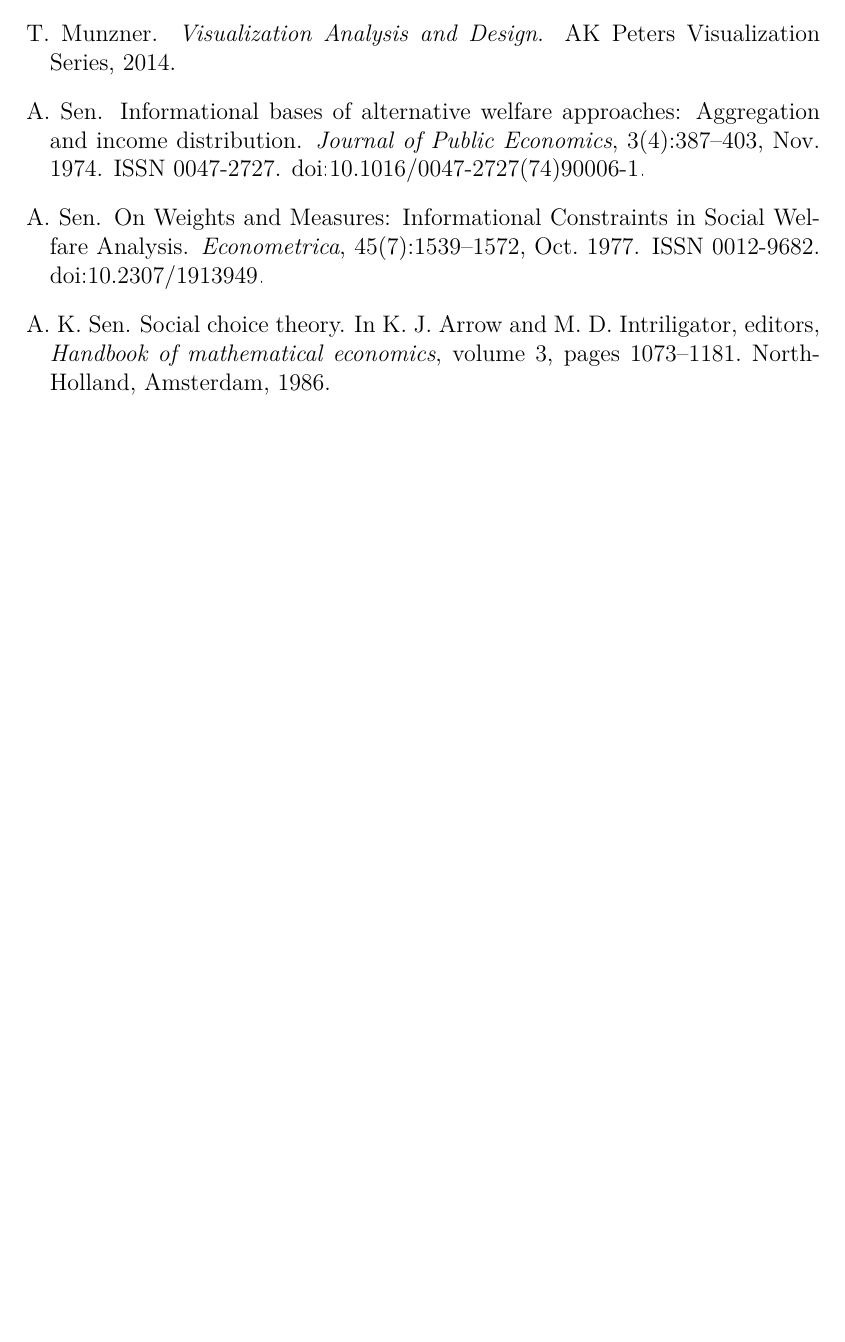
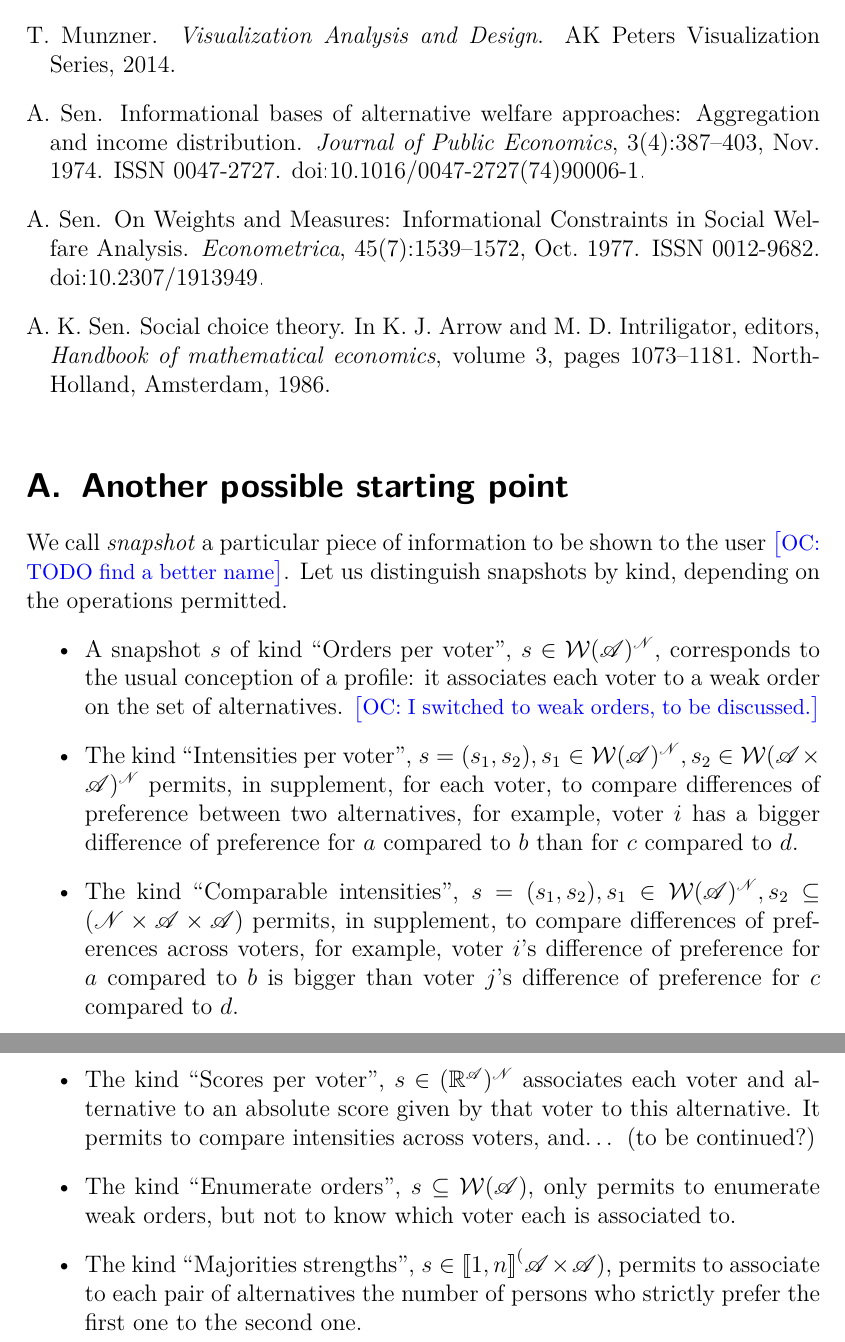
Before and after one commit to oliviercailloux/visu, a LaTeX document (visu.tex, which reads preamble/math_mine.tex): part of page 6 of 6 before the commit and two parts of pages 6 and 7 of 7 after it, the two joined at a grey line, cut so that both start at the same text, the shorter picture padded with empty space. Compiled offline with pdfLaTeX.

Commit message:
Another possible starting point

```diff
--- a/preamble/math_mine.tex
+++ b/preamble/math_mine.tex
@@ -16,6 +16,7 @@
 \newcommand{\profdet}[1][u_i]{(#1, i \in \mathscr{N})}
 \newcommand{\rprof}{\mathbf{x}}
 \newcommand{\linors}{\mathcal{L}(\allalts)}
+\newcommand{\weakors}[1][\allalts]{\mathcal{W}(#1)}
 
 %Axiomatics
 \newcommand{\pbasic}[1]{\prof^{#1}_\epsilon}
--- a/visu.tex
+++ b/visu.tex
@@ -142,5 +142,16 @@ Condorcet, monotonicity, scores
 \section{STV}
 
 \bibliography{Visu,manual}
+\appendix
+\section{Another possible starting point}
+We call \emph{snapshot} a particular piece of information to be shown to the user \commentOC{TODO find a better name}. Let us distinguish snapshots by kind, depending on the operations permitted.
+\begin{itemize}
+	\item A snapshot $s$ of kind “Orders per voter”, $s \in \weakors^\allvoters$, corresponds to the usual conception of a profile: it associates each voter to a weak order on the set of alternatives. \commentOC{I switched to weak orders, to be discussed.}
+	\item The kind “Intensities per voter”, $s = (s_1, s_2), s_1 \in \weakors^\allvoters, s_2 \in \weakors[\allalts × \allalts]^\allvoters$ permits, in supplement, for each voter, to compare differences of preference between two alternatives, for example, voter $i$ has a bigger difference of preference for $a$ compared to $b$ than for $c$ compared to $d$.
+	\item The kind “Comparable intensities”, $s = (s_1, s_2), s_1 \in \weakors^\allvoters, s_2 \subseteq (\allvoters × \allalts × \allalts)$ permits, in supplement, to compare differences of preferences across voters, for example, voter $i$’s difference of preference for $a$ compared to $b$ is bigger than voter $j$’s difference of preference for $c$ compared to $d$.
+	\item The kind “Scores per voter”, $s \in (\R^\allalts)^\allvoters$ associates each voter and alternative to an absolute score given by that voter to this alternative. It permits to compare intensities across voters, and…  (to be continued?)
+	\item The kind “Enumerate orders”, $s \subseteq \weakors$, only permits to enumerate weak orders, but not to know which voter each is associated to.
+	\item The kind “Majorities strengths”, $s \in \intvl{1, n}^(\allalts × \allalts)$, permits to associate to each pair of alternatives the number of persons who strictly prefer the first one to the second one.
+\end{itemize}
 
 \end{document}
```
